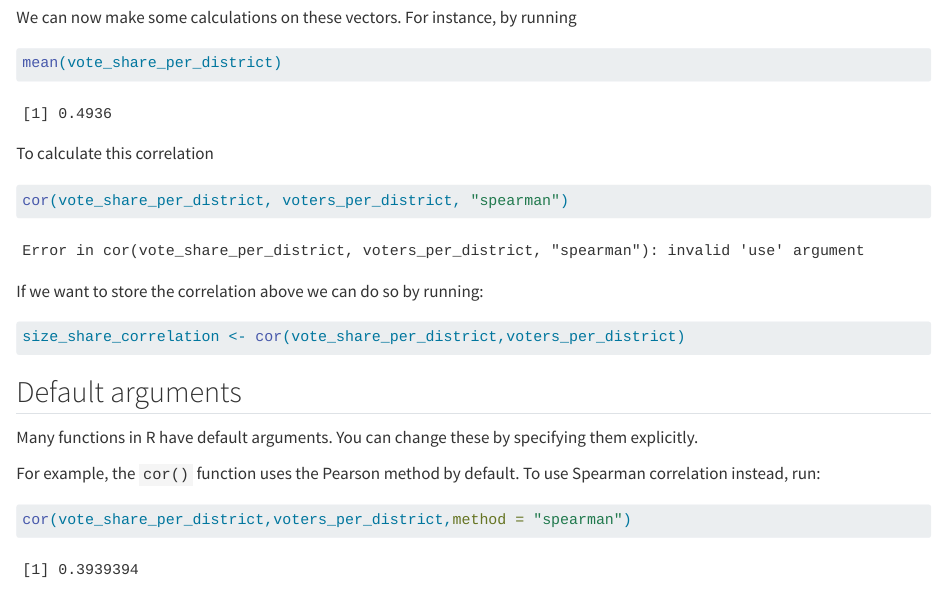
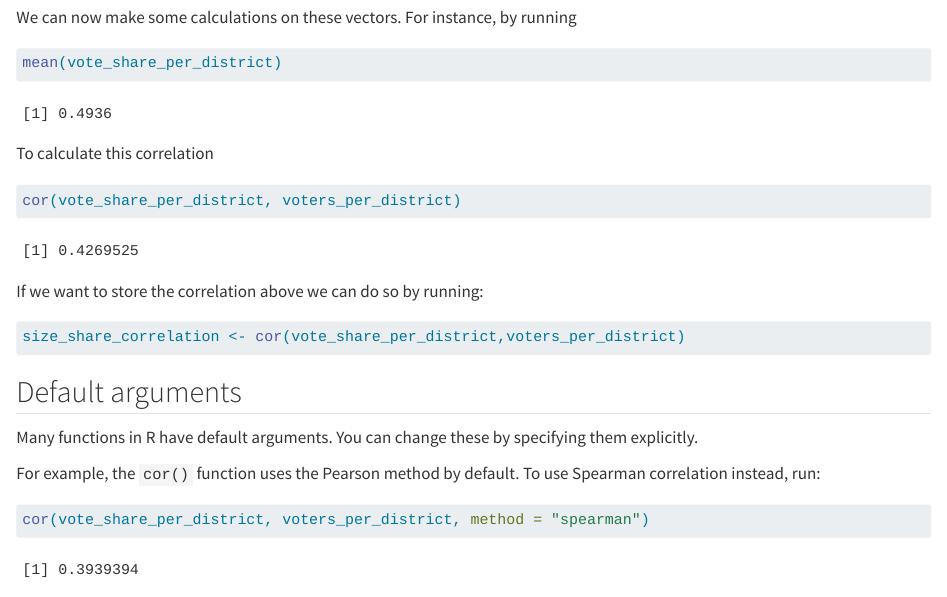
Before and after one commit to kpppetr/applied-r-workbook, a Quarto document (index.qmd): the page in a window 1100 px wide, from 5210 px down. Rendered offline with R 4.5, knitr and Pandoc in place of Quarto, with nearby package versions; some code elsewhere in the file could not run offline.

Commit message:
Update index.qmd

````diff
--- a/index.qmd
+++ b/index.qmd
@@ -215,9 +215,7 @@ mean(vote_share_per_district)
 To calculate this correlation
 
 ```{r}
-#| error: true
-cor(vote_share_per_district, voters_per_district, "spearman")
-
+cor(vote_share_per_district, voters_per_district)
 ```
 
 If we want to store the correlation above we can do so by running:
````
Also changed, not shown: index.qmd (5 more changed lines).
